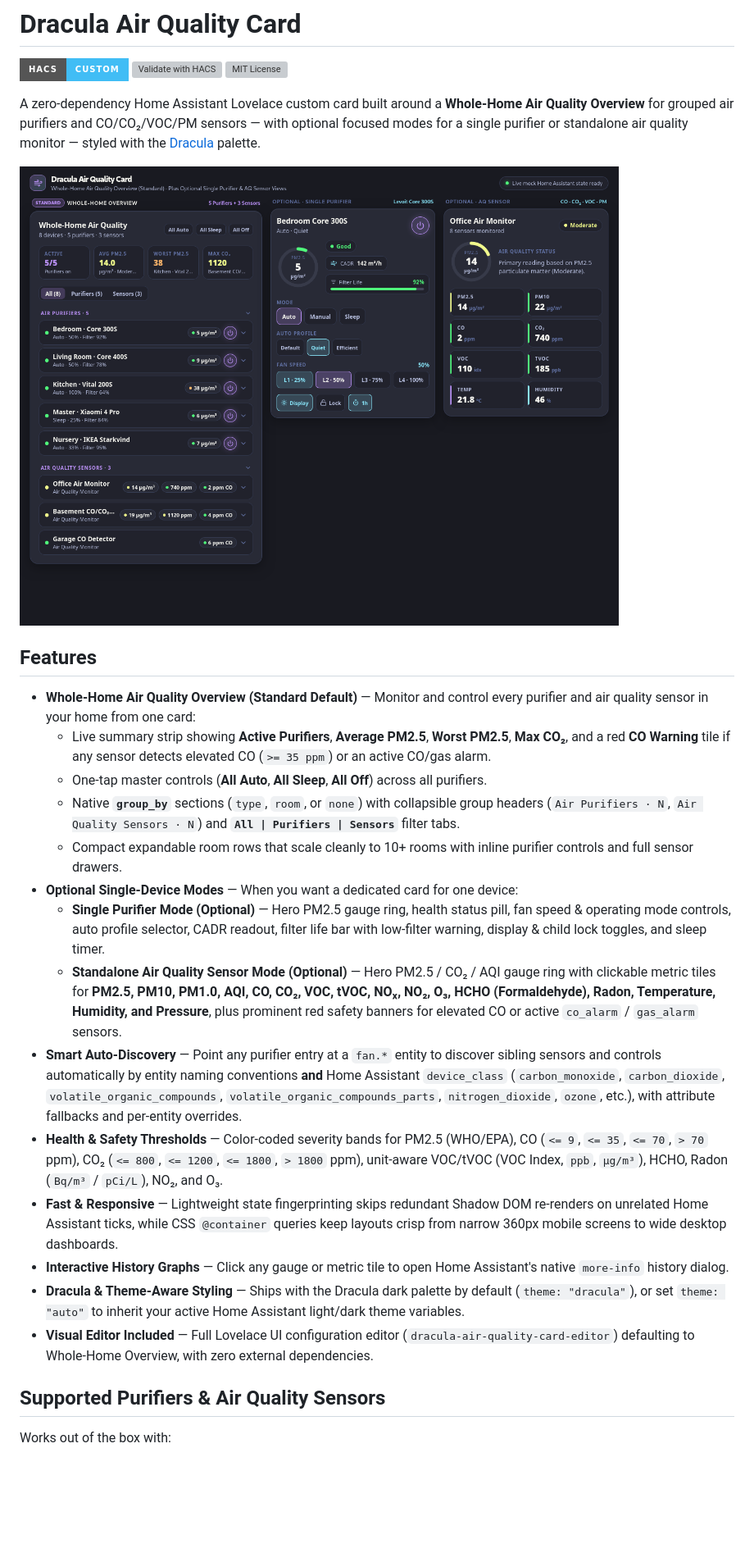
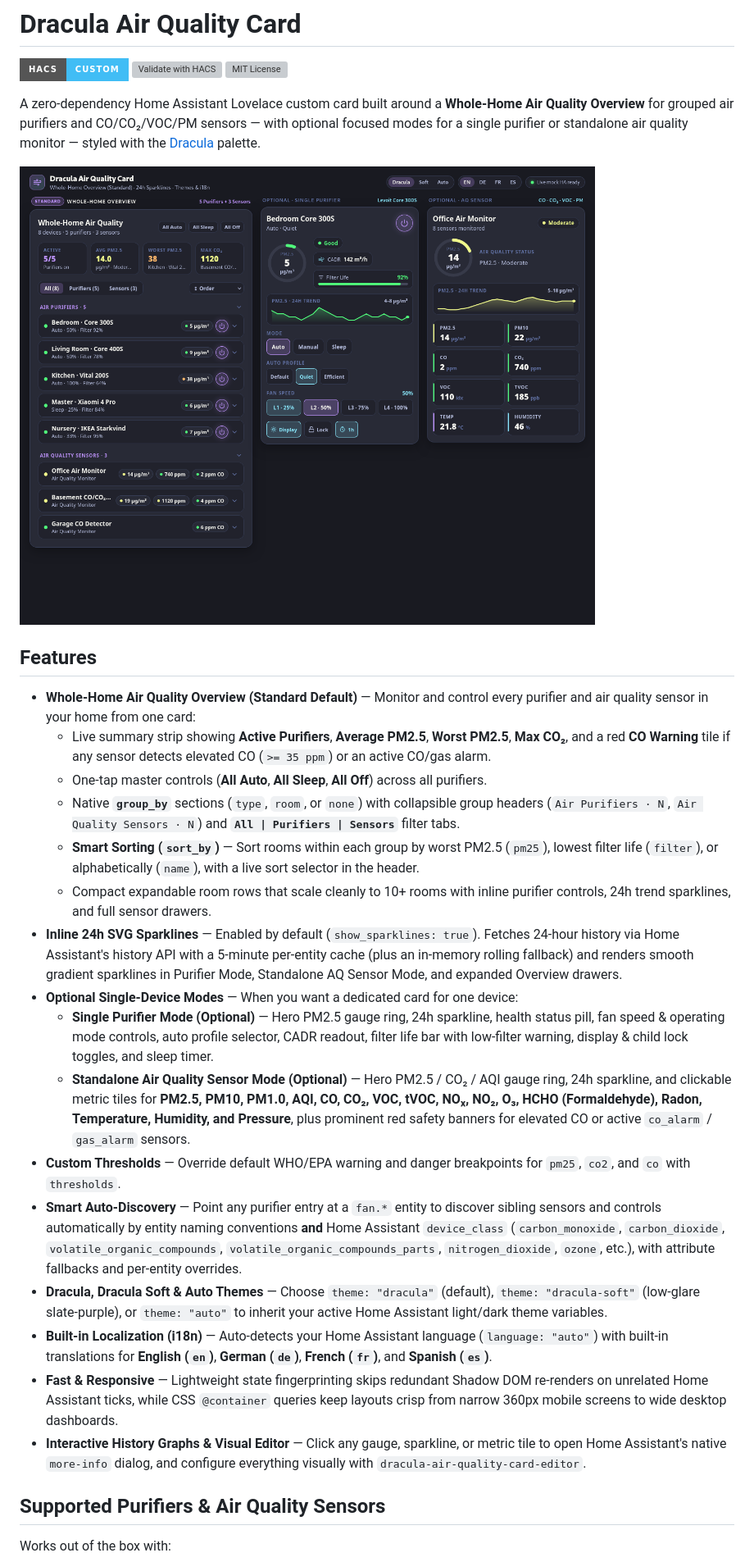
Before and after one commit to wakuwakumiwaku/dracula-air-quality-card, a Markdown page: README.md, the part around one of its changes. Shown at 82% size. Drawn GitHub-style; pictures changed too: preview.png; badges without logos; blank space fills up the shorter version; grey boxes are pictures that could not be loaded.

Commit message:
v1.2.0: Add 24h SVG sparklines, custom thresholds, dracula-soft theme, i18n, and smart sorting

```diff
--- a/README.md
+++ b/README.md
@@ -14,16 +14,18 @@ A zero-dependency Home Assistant Lovelace custom card built around a **Whole-Hom
   - Live summary strip showing **Active Purifiers**, **Average PM2.5**, **Worst PM2.5**, **Max CO₂**, and a red **CO Warning** tile if any sensor detects elevated CO (`>= 35 ppm`) or an active CO/gas alarm.
   - One-tap master controls (**All Auto**, **All Sleep**, **All Off**) across all purifiers.
   - Native **`group_by`** sections (`type`, `room`, or `none`) with collapsible group headers (`Air Purifiers · N`, `Air Quality Sensors · N`) and **`All | Purifiers | Sensors`** filter tabs.
-  - Compact expandable room rows that scale cleanly to 10+ rooms with inline purifier controls and full sensor drawers.
+  - **Smart Sorting (`sort_by`)** — Sort rooms within each group by worst PM2.5 (`pm25`), lowest filter life (`filter`), or alphabetically (`name`), with a live sort selector in the header.
+  - Compact expandable room rows that scale cleanly to 10+ rooms with inline purifier controls, 24h trend sparklines, and full sensor drawers.
+- **Inline 24h SVG Sparklines** — Enabled by default (`show_sparklines: true`). Fetches 24-hour history via Home Assistant's history API with a 5-minute per-entity cache (plus an in-memory rolling fallback) and renders smooth gradient sparklines in Purifier Mode, Standalone AQ Sensor Mode, and expanded Overview drawers.
 - **Optional Single-Device Modes** — When you want a dedicated card for one device:
-  - **Single Purifier Mode (Optional)** — Hero PM2.5 gauge ring, health status pill, fan speed & operating mode controls, auto profile selector, CADR readout, filter life bar with low-filter warning, display & child lock toggles, and sleep timer.
-  - **Standalone Air Quality Sensor Mode (Optional)** — Hero PM2.5 / CO₂ / AQI gauge ring with clickable metric tiles for **PM2.5, PM10, PM1.0, AQI, CO, CO₂, VOC, tVOC, NOₓ, NO₂, O₃, HCHO (Formaldehyde), Radon, Temperature, Humidity, and Pressure**, plus prominent red safety banners for elevated CO or active `co_alarm` / `gas_alarm` sensors.
+  - **Single Purifier Mode (Optional)** — Hero PM2.5 gauge ring, 24h sparkline, health status pill, fan speed & operating mode controls, auto profile selector, CADR readout, filter life bar with low-filter warning, display & child lock toggles, and sleep timer.
+  - **Standalone Air Quality Sensor Mode (Optional)** — Hero PM2.5 / CO₂ / AQI gauge ring, 24h sparkline, and clickable metric tiles for **PM2.5, PM10, PM1.0, AQI, CO, CO₂, VOC, tVOC, NOₓ, NO₂, O₃, HCHO (Formaldehyde), Radon, Temperature, Humidity, and Pressure**, plus prominent red safety banners for elevated CO or active `co_alarm` / `gas_alarm` sensors.
+- **Custom Thresholds** — Override default WHO/EPA warning and danger breakpoints for `pm25`, `co2`, and `co` with `thresholds`.
 - **Smart Auto-Discovery** — Point any purifier entry at a `fan.*` entity to discover sibling sensors and controls automatically by entity naming conventions **and** Home Assistant `device_class` (`carbon_monoxide`, `carbon_dioxide`, `volatile_organic_compounds`, `volatile_organic_compounds_parts`, `nitrogen_dioxide`, `ozone`, etc.), with attribute fallbacks and per-entity overrides.
-- **Health & Safety Thresholds** — Color-coded severity bands for PM2.5 (WHO/EPA), CO (`<= 9`, `<= 35`, `<= 70`, `> 70` ppm), CO₂ (`<= 800`, `<= 1200`, `<= 1800`, `> 1800` ppm), unit-aware VOC/tVOC (VOC Index, `ppb`, `µg/m³`), HCHO, Radon (`Bq/m³` / `pCi/L`), NO₂, and O₃.
+- **Dracula, Dracula Soft & Auto Themes** — Choose `theme: "dracula"` (default), `theme: "dracula-soft"` (low-glare slate-purple), or `theme: "auto"` to inherit your active Home Assistant light/dark theme variables.
+- **Built-in Localization (i18n)** — Auto-detects your Home Assistant language (`language: "auto"`) with built-in translations for **English (`en`)**, **German (`de`)**, **French (`fr`)**, and **Spanish (`es`)**.
 - **Fast & Responsive** — Lightweight state fingerprinting skips redundant Shadow DOM re-renders on unrelated Home Assistant ticks, while CSS `@container` queries keep layouts crisp from narrow 360px mobile screens to wide desktop dashboards.
-- **Interactive History Graphs** — Click any gauge or metric tile to open Home Assistant's native `more-info` history dialog.
-- **Dracula & Theme-Aware Styling** — Ships with the Dracula dark palette by default (`theme: "dracula"`), or set `theme: "auto"` to inherit your active Home Assistant light/dark theme variables.
-- **Visual Editor Included** — Full Lovelace UI configuration editor (`dracula-air-quality-card-editor`) defaulting to Whole-Home Overview, with zero external dependencies.
+- **Interactive History Graphs & Visual Editor** — Click any gauge, sparkline, or metric tile to open Home Assistant's native `more-info` dialog, and configure everything visually with `dracula-air-quality-card-editor`.
 
 ## Supported Purifiers & Air Quality Sensors
 
```
Also changed, not shown: other parts of README.md (+44 -4 lines), 2 other files.
